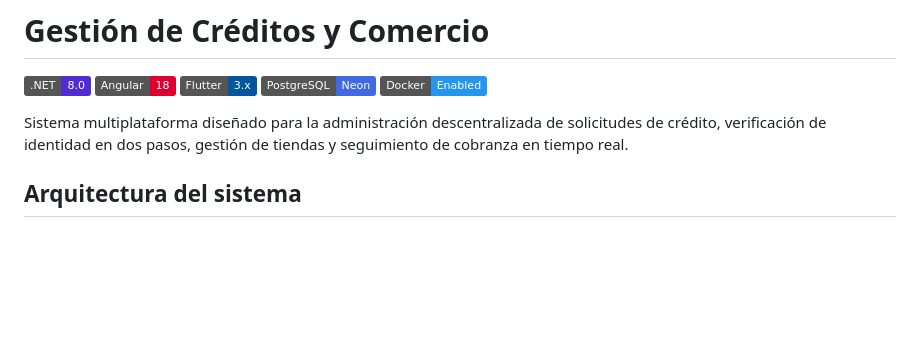
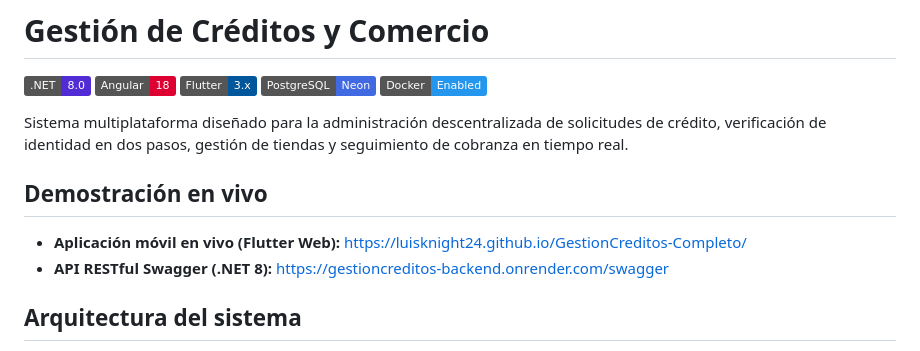
Before and after one commit to luisknight24/GestionCreditos-Completo, a Markdown page: README.md, the part around the change. GitHub-like rendering; badges without logos; blank space fills up the shorter version.

Commit message:
docs(readme): enlaces de demostración en vivo agregados

```diff
--- a/README.md
+++ b/README.md
@@ -7,6 +7,11 @@
 ![Docker](https://img.shields.io/badge/Docker-Enabled-2496ED?style=flat&logo=docker)
 
 Sistema multiplataforma diseñado para la administración descentralizada de solicitudes de crédito, verificación de identidad en dos pasos, gestión de tiendas y seguimiento de cobranza en tiempo real.
+
+## Demostración en vivo
+
+- **Aplicación móvil en vivo (Flutter Web):** [https://luisknight24.github.io/GestionCreditos-Completo/](https://luisknight24.github.io/GestionCreditos-Completo/)
+- **API RESTful Swagger (.NET 8):** [https://gestioncreditos-backend.onrender.com/swagger](https://gestioncreditos-backend.onrender.com/swagger)
 
 ## Arquitectura del sistema
 
```
